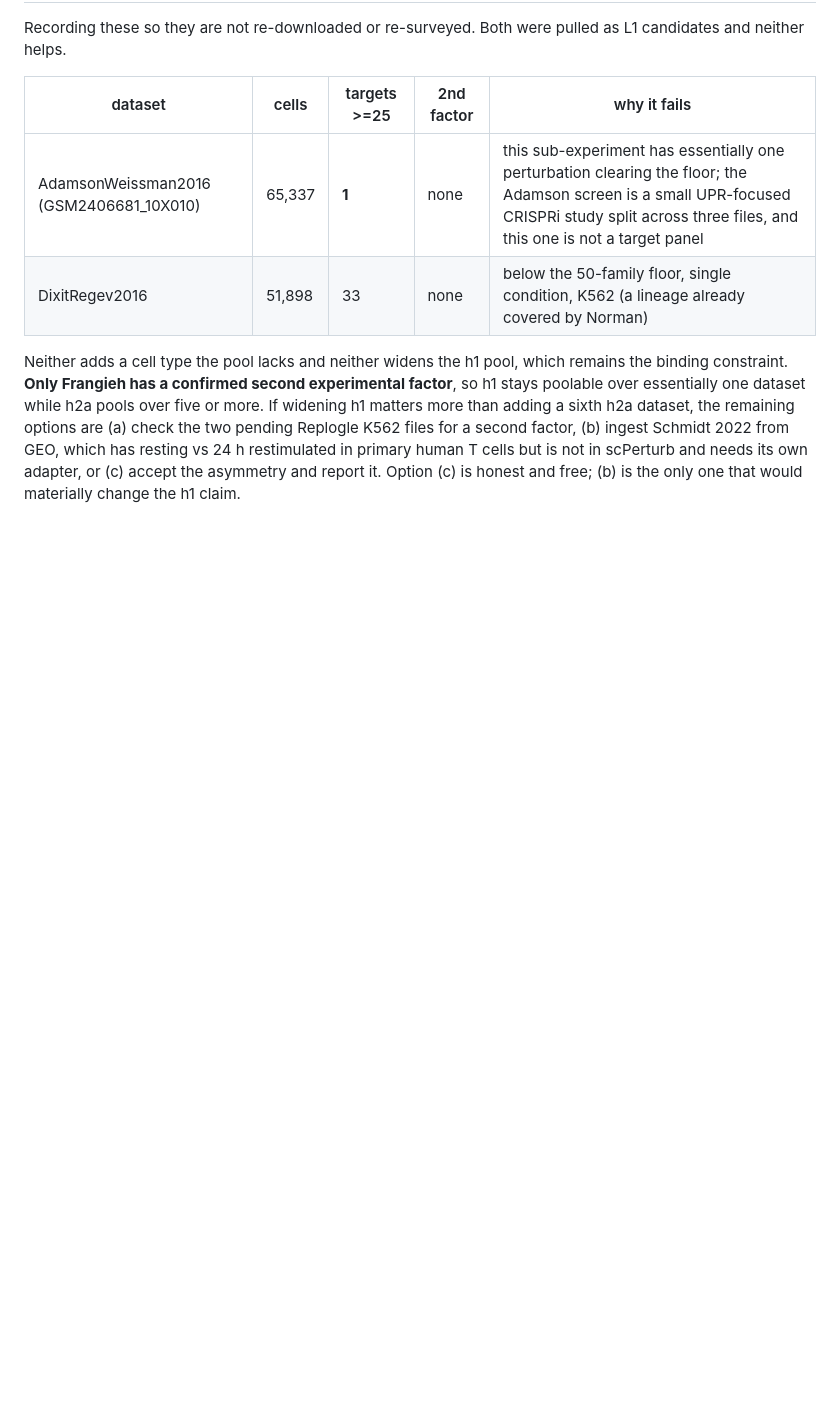
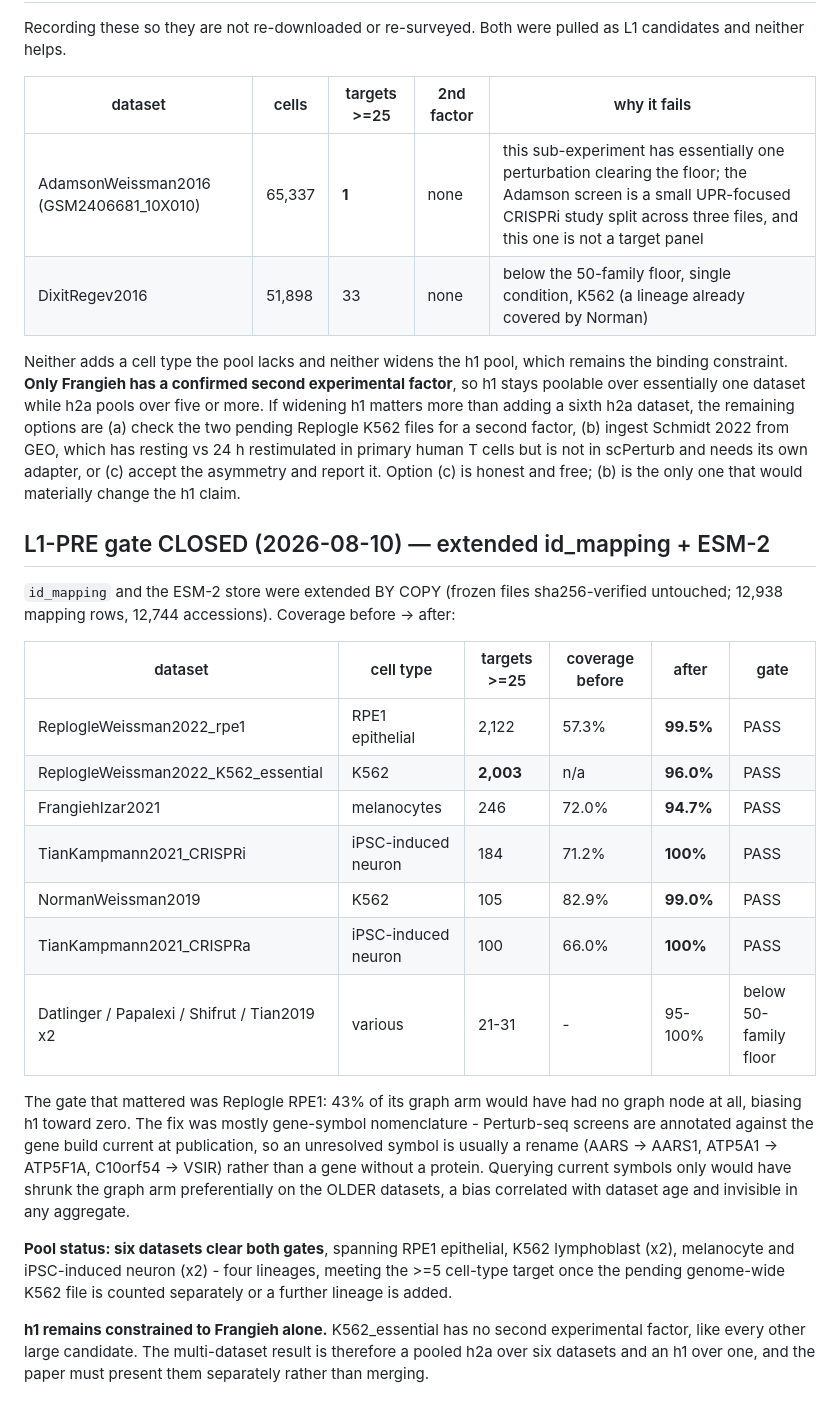
Before and after one commit to Vijayavallabh/tcell-causal-ppi, a Markdown page: docs/replication-dataset-survey.md, the part around the change. Drawn GitHub-style; blank space fills up the shorter version.

Commit message:
L1-PRE gate CLOSED: all candidates now 94-100% covered; K562_essential adds 2,003 targets
Extended id_mapping and the ESM-2 store by copy (frozen files sha256-verified untouched). Replogle RPE1
goes 57.3% -> 99.5%, TianKampmann2021 CRISPRa 66% -> 100%, CRISPRi 71% -> 100%, Frangieh 72% -> 94.7%,
Norman 83% -> 99.0%. The newly landed K562_essential passes at 96.0% with 2,003 targets.

The gate that mattered was Replogle: 43% of its graph arm would have had no graph node at all, biasing
h1 toward zero. Most of the fix was gene-symbol nomenclature rather than missing proteins - Perturb-seq
screens are annotated against whatever gene build was current at publication, so an unresolved symbol
is usually a rename (AARS -> AARS1, ATP5A1 -> ATP5F1A, C10orf54 -> VSIR). Querying current symbols
only would have shrunk the graph arm preferentially on the older datasets, a bias correlated with
dataset age and invisible in any aggregate.

Six datasets now clear both gates across four lineages. h1 remains constrained to Frangieh alone -
K562_essential has no second experimental factor either - so the multi-dataset result is a pooled h2a
over six datasets and an h1 over one, and the paper must present them separately.

```diff
--- a/docs/replication-dataset-survey.md
+++ b/docs/replication-dataset-survey.md
@@ -337,3 +337,33 @@ sixth h2a dataset, the remaining options are (a) check the two pending Replogle
 factor, (b) ingest Schmidt 2022 from GEO, which has resting vs 24 h restimulated in primary human T
 cells but is not in scPerturb and needs its own adapter, or (c) accept the asymmetry and report it.
 Option (c) is honest and free; (b) is the only one that would materially change the h1 claim.
+
+## L1-PRE gate CLOSED (2026-08-10) — extended id_mapping + ESM-2
+
+`id_mapping` and the ESM-2 store were extended BY COPY (frozen files sha256-verified untouched;
+12,938 mapping rows, 12,744 accessions). Coverage before -> after:
+
+| dataset | cell type | targets >=25 | coverage before | after | gate |
+|---|---|---|---|---|---|
+| ReplogleWeissman2022_rpe1 | RPE1 epithelial | 2,122 | 57.3% | **99.5%** | PASS |
+| ReplogleWeissman2022_K562_essential | K562 | **2,003** | n/a | **96.0%** | PASS |
+| FrangiehIzar2021 | melanocytes | 246 | 72.0% | **94.7%** | PASS |
+| TianKampmann2021_CRISPRi | iPSC-induced neuron | 184 | 71.2% | **100%** | PASS |
+| NormanWeissman2019 | K562 | 105 | 82.9% | **99.0%** | PASS |
+| TianKampmann2021_CRISPRa | iPSC-induced neuron | 100 | 66.0% | **100%** | PASS |
+| Datlinger / Papalexi / Shifrut / Tian2019 x2 | various | 21-31 | - | 95-100% | below 50-family floor |
+
+The gate that mattered was Replogle RPE1: 43% of its graph arm would have had no graph node at all,
+biasing h1 toward zero. The fix was mostly gene-symbol nomenclature - Perturb-seq screens are annotated
+against the gene build current at publication, so an unresolved symbol is usually a rename
+(AARS -> AARS1, ATP5A1 -> ATP5F1A, C10orf54 -> VSIR) rather than a gene without a protein. Querying
+current symbols only would have shrunk the graph arm preferentially on the OLDER datasets, a bias
+correlated with dataset age and invisible in any aggregate.
+
+**Pool status: six datasets clear both gates**, spanning RPE1 epithelial, K562 lymphoblast (x2),
+melanocyte and iPSC-induced neuron (x2) - four lineages, meeting the >=5 cell-type target once the
+pending genome-wide K562 file is counted separately or a further lineage is added.
+
+**h1 remains constrained to Frangieh alone.** K562_essential has no second experimental factor, like
+every other large candidate. The multi-dataset result is therefore a pooled h2a over six datasets and
+an h1 over one, and the paper must present them separately rather than merging.
```
